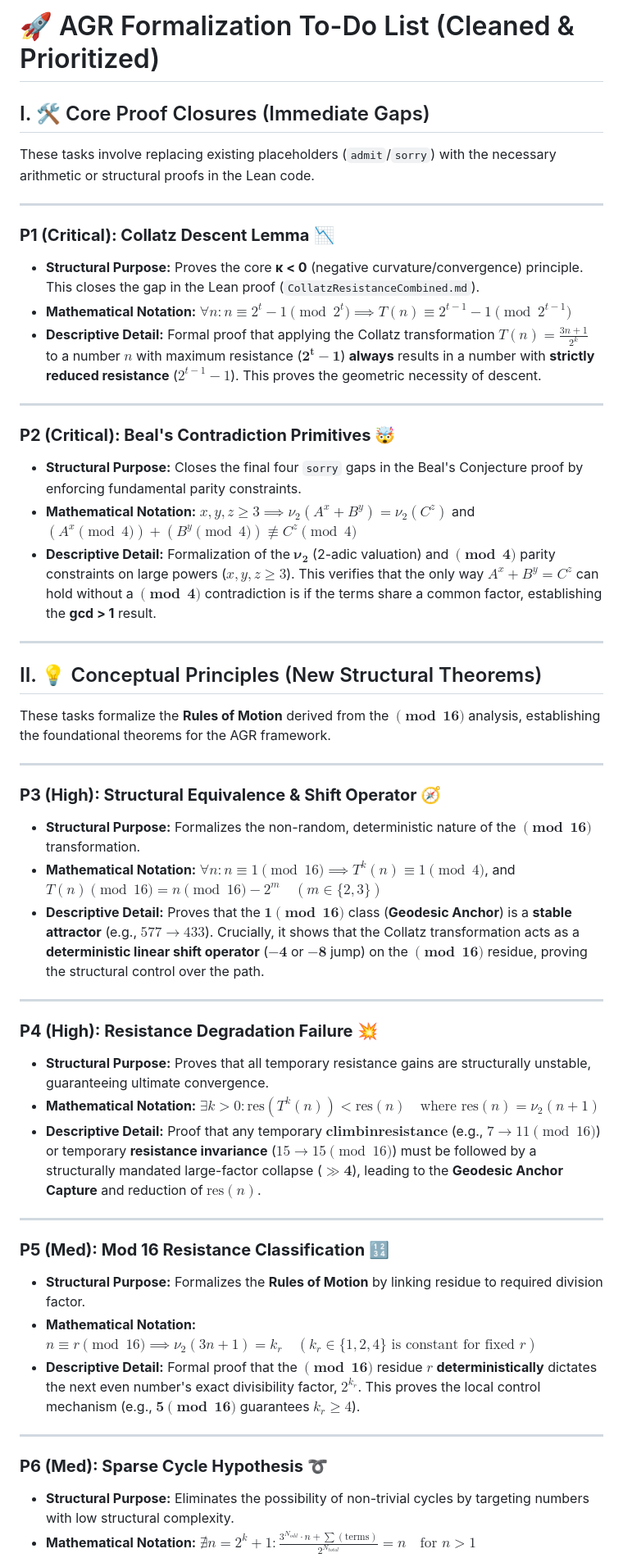
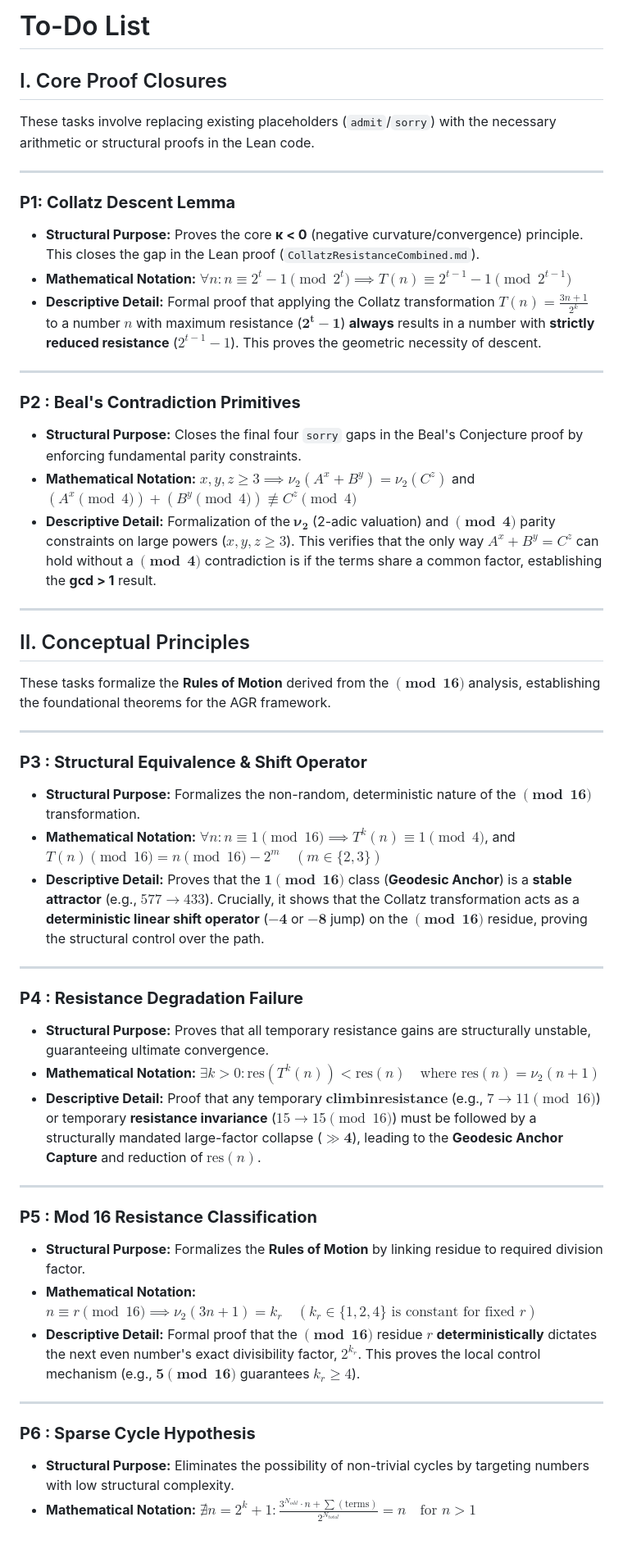
Before and after one commit to iRatePiRat3/SimpleArithmetic, a Markdown page: ToDo.md, the part around one of its changes. Shown at 82% size. Drawn GitHub-style; blank space fills up the shorter version.

```diff
--- a/ToDo.md
+++ b/ToDo.md
@@ -1,53 +1,53 @@
-# 🚀 AGR Formalization To-Do List (Cleaned & Prioritized)
+#  To-Do List
 
-## I. 🛠️ Core Proof Closures (Immediate Gaps)
+## I. Core Proof Closures
 
 These tasks involve replacing existing placeholders (`admit`/`sorry`) with the necessary arithmetic or structural proofs in the Lean code.
 
 ---
 
-### **P1 (Critical): Collatz Descent Lemma** 📉
+### **P1: Collatz Descent Lemma**
 * **Structural Purpose:** Proves the core **κ < 0** (negative curvature/convergence) principle. This closes the gap in the Lean proof (`CollatzResistanceCombined.md`).
 * **Mathematical Notation:** $\forall n: n \equiv 2^t - 1 \pmod{2^t} \implies T(n) \equiv 2^{t-1} - 1 \pmod{2^{t-1}}$
 * **Descriptive Detail:** Formal proof that applying the Collatz transformation $T(n) = \frac{3n+1}{2^k}$ to a number $n$ with maximum resistance ($\mathbf{2^t-1}$) **always** results in a number with **strictly reduced resistance** ($2^{t-1}-1$). This proves the geometric necessity of descent.
 
 ---
 
-### **P2 (Critical): Beal's Contradiction Primitives** 🤯
+### **P2 : Beal's Contradiction Primitives**
 * **Structural Purpose:** Closes the final four `sorry` gaps in the Beal's Conjecture proof by enforcing fundamental parity constraints.
 * **Mathematical Notation:** $x,y,z \ge 3 \implies \nu_2(A^x+B^y) = \nu_2(C^z)$ and $(A^x \pmod 4) + (B^y \pmod 4) \not\equiv C^z \pmod 4$
 * **Descriptive Detail:** Formalization of the $\mathbf{\nu_2}$ (2-adic valuation) and $\mathbf{\pmod 4}$ parity constraints on large powers ($x, y, z \ge 3$). This verifies that the only way $A^x+B^y=C^z$ can hold without a $\mathbf{\pmod 4}$ contradiction is if the terms share a common factor, establishing the **gcd > 1** result.
 
 ---
 
-## II. 💡 Conceptual Principles (New Structural Theorems)
+## II. Conceptual Principles
 
 These tasks formalize the **Rules of Motion** derived from the $\mathbf{\pmod{16}}$ analysis, establishing the foundational theorems for the AGR framework.
 
 ---
 
-### **P3 (High): Structural Equivalence & Shift Operator** 🧭
+### **P3 : Structural Equivalence & Shift Operator**
 * **Structural Purpose:** Formalizes the non-random, deterministic nature of the $\mathbf{\pmod{16}}$ transformation.
 * **Mathematical Notation:** $\forall n: n \equiv 1 \pmod{16} \implies T^k(n) \equiv 1 \pmod{4}$, and $T(n) \pmod{16} = n \pmod{16} - 2^m \quad (m \in \{2, 3\})$
 * **Descriptive Detail:** Proves that the $\mathbf{1 \pmod{16}}$ class (**Geodesic Anchor**) is a **stable attractor** (e.g., $577 \to 433$). Crucially, it shows that the Collatz transformation acts as a **deterministic linear shift operator** ($\mathbf{-4}$ or $\mathbf{-8}$ jump) on the $\mathbf{\pmod{16}}$ residue, proving the structural control over the path.
 
 ---
 
-### **P4 (High): Resistance Degradation Failure** 💥
+### **P4 : Resistance Degradation Failure**
 * **Structural Purpose:** Proves that all temporary resistance gains are structurally unstable, guaranteeing ultimate convergence.
 * **Mathematical Notation:** $\exists k > 0: \text{res}(T^k(n)) < \text{res}(n) \quad \text{where } \text{res}(n) = \nu_2(n+1)$
 * **Descriptive Detail:** Proof that any temporary $\mathbf{climb in resistance}$ (e.g., $7 \to 11 \pmod{16}$) or temporary **resistance invariance** ($15 \to 15 \pmod{16}$) must be followed by a structurally mandated large-factor collapse ($\mathbf{\gg 4}$), leading to the **Geodesic Anchor Capture** and reduction of $\text{res}(n)$.
 
 ---
 
-### **P5 (Med): Mod 16 Resistance Classification** 🔢
+### **P5 : Mod 16 Resistance Classification**
 * **Structural Purpose:** Formalizes the **Rules of Motion** by linking residue to required division factor.
 * **Mathematical Notation:** $n \equiv r \pmod{16} \implies \nu_2(3n+1) = k_r \quad (k_r \in \{1, 2, 4\} \text{ is constant for fixed } r)$
 * **Descriptive Detail:** Formal proof that the $\mathbf{\pmod{16}}$ residue $r$ **deterministically** dictates the next even number's exact divisibility factor, $2^{k_r}$. This proves the local control mechanism (e.g., $\mathbf{5 \pmod{16}}$ guarantees $k_r \ge 4$).
 
 ---
 
-### **P6 (Med): Sparse Cycle Hypothesis** ➰
+### **P6 : Sparse Cycle Hypothesis**
 * **Structural Purpose:** Eliminates the possibility of non-trivial cycles by targeting numbers with low structural complexity.
 * **Mathematical Notation:** $\nexists n = 2^k+1: \frac{3^{N_{odd}} \cdot n + \sum (\text{terms})}{2^{N_{total}}} = n \quad \text{for } n > 1$
 * **Descriptive Detail:** Proof that numbers with sparse binary patterns ($\mathbf{2^k+1}$) cannot satisfy the required growth-to-collapse ratio ($\mathbf{3^{N_{odd}} = 2^{N_{total}}}$) necessary for a non-trivial cycle, confirming $\mathbf{1}$ as the unique Attractor.
```
Also changed, not shown: other parts of ToDo.md (+5 -5 lines).
